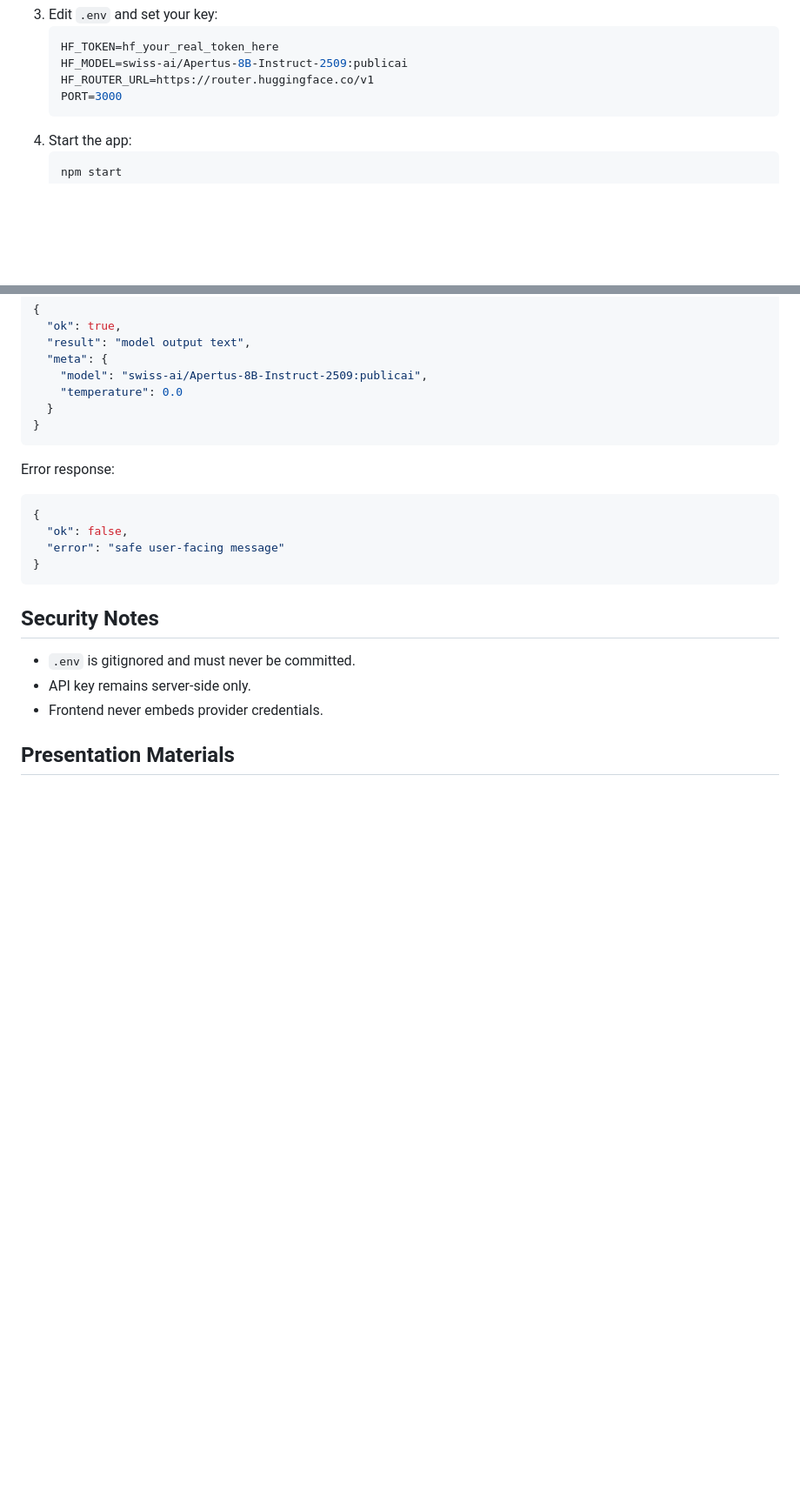
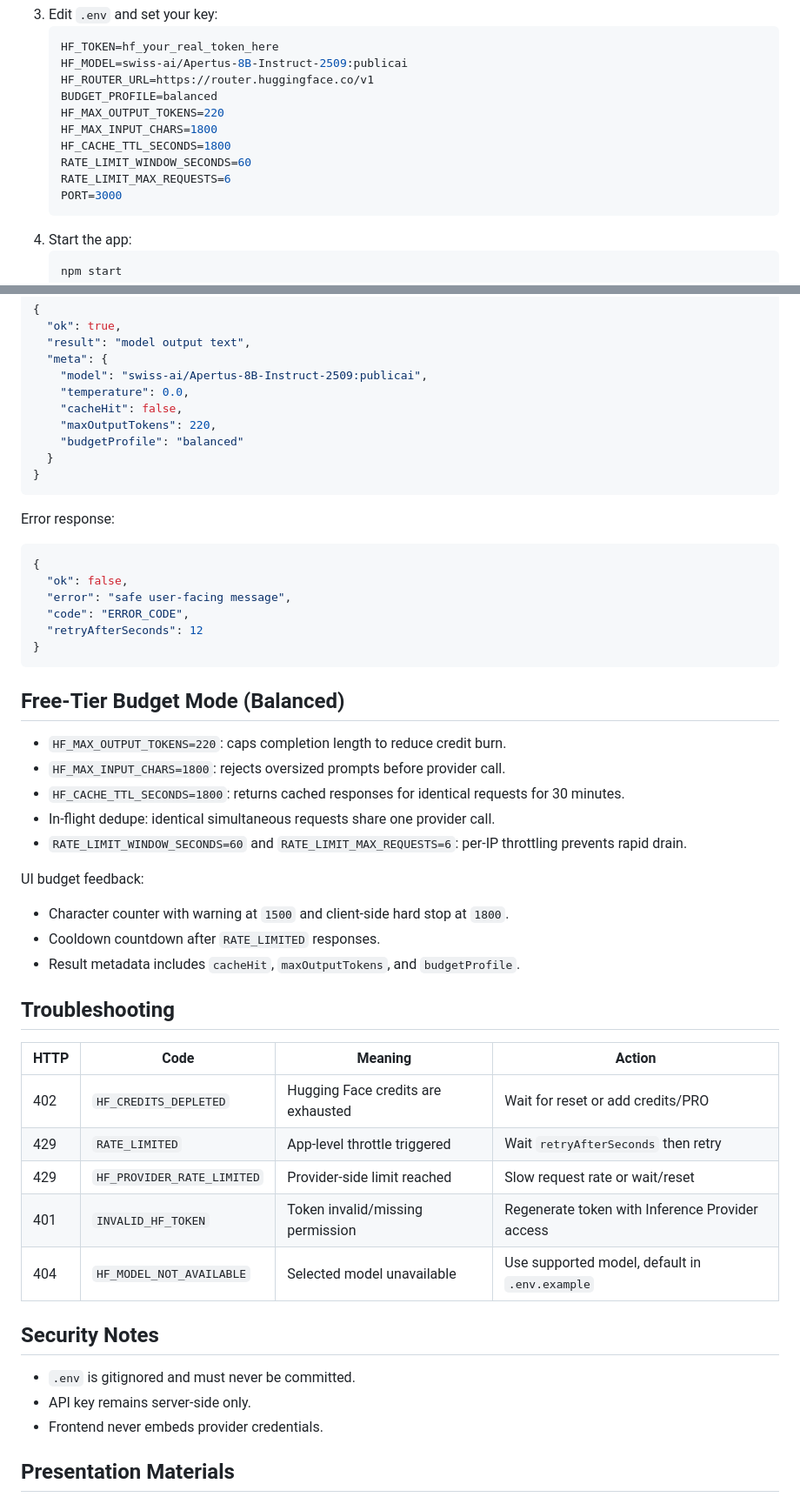
Before and after one commit to MoriaElAkaya1/Prompt-Architech, a Markdown page: README.md, 2 parts joined by grey strips. Shown at 87% size. Drawn GitHub-style; blank space fills up the shorter version.

Commit message:
docs: document free-tier budget mode and error troubleshooting

````diff
--- a/README.md
+++ b/README.md
@@ -80,6 +81,12 @@ This project implements a **Prompt Proxy** that wraps user requests with a selec
    HF_TOKEN=hf_your_real_token_here
    HF_MODEL=swiss-ai/Apertus-8B-Instruct-2509:publicai
    HF_ROUTER_URL=https://router.huggingface.co/v1
+   BUDGET_PROFILE=balanced
+   HF_MAX_OUTPUT_TOKENS=220
+   HF_MAX_INPUT_CHARS=1800
+   HF_CACHE_TTL_SECONDS=1800
+   RATE_LIMIT_WINDOW_SECONDS=60
+   RATE_LIMIT_MAX_REQUESTS=6
    PORT=3000
    ```
 4. Start the app:
@@ -142,7 +149,10 @@ Success response:
   "result": "model output text",
   "meta": {
     "model": "swiss-ai/Apertus-8B-Instruct-2509:publicai",
-    "temperature": 0.0
+    "temperature": 0.0,
+    "cacheHit": false,
+    "maxOutputTokens": 220,
+    "budgetProfile": "balanced"
   }
 }
 ```
@@ -152,9 +162,33 @@ Error response:
 ```json
 {
   "ok": false,
-  "error": "safe user-facing message"
+  "error": "safe user-facing message",
+  "code": "ERROR_CODE",
+  "retryAfterSeconds": 12
 }
 ```
+
+## Free-Tier Budget Mode (Balanced)
+- `HF_MAX_OUTPUT_TOKENS=220`: caps completion length to reduce credit burn.
+- `HF_MAX_INPUT_CHARS=1800`: rejects oversized prompts before provider call.
+- `HF_CACHE_TTL_SECONDS=1800`: returns cached responses for identical requests for 30 minutes.
+- In-flight dedupe: identical simultaneous requests share one provider call.
+- `RATE_LIMIT_WINDOW_SECONDS=60` and `RATE_LIMIT_MAX_REQUESTS=6`: per-IP throttling prevents rapid drain.
+
+UI budget feedback:
+- Character counter with warning at `1500` and client-side hard stop at `1800`.
+- Cooldown countdown after `RATE_LIMITED` responses.
+- Result metadata includes `cacheHit`, `maxOutputTokens`, and `budgetProfile`.
+
+## Troubleshooting
+
+| HTTP | Code | Meaning | Action |
+|---|---|---|---|
+| 402 | `HF_CREDITS_DEPLETED` | Hugging Face credits are exhausted | Wait for reset or add credits/PRO |
+| 429 | `RATE_LIMITED` | App-level throttle triggered | Wait `retryAfterSeconds` then retry |
+| 429 | `HF_PROVIDER_RATE_LIMITED` | Provider-side limit reached | Slow request rate or wait/reset |
+| 401 | `INVALID_HF_TOKEN` | Token invalid/missing permission | Regenerate token with Inference Provider access |
+| 404 | `HF_MODEL_NOT_AVAILABLE` | Selected model unavailable | Use supported model, default in `.env.example` |
 
 ## Security Notes
 - `.env` is gitignored and must never be committed.
````
Also changed, not shown: other parts of README.md (+1 -0 lines).
